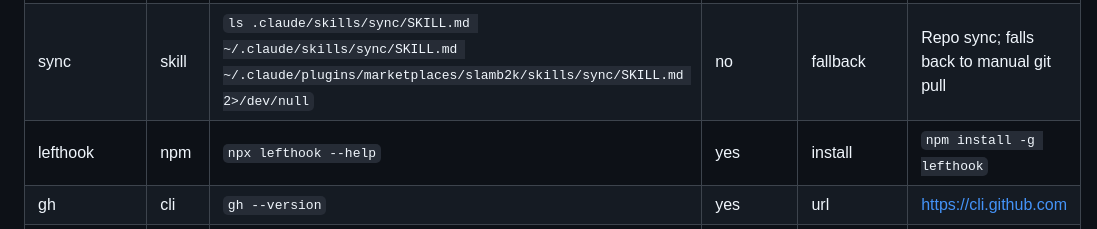
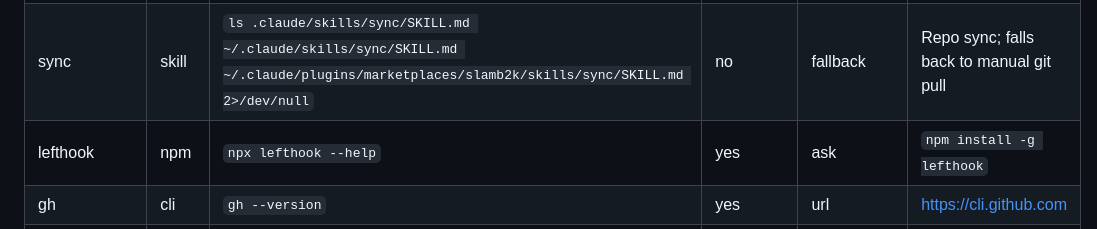
Before and after one commit to slamb2k/mad-skills, a Markdown page: skills/rig/SKILL.md, the part around the change. GitHub-like rendering.

Commit message:
fix(rig): ask before installing lefthook, don't auto-install (#141)
The skill's headline principle, stated two paragraphs above the pre-flight
table, is "Prompt user before making changes. Report findings first, get
approval, then act." The lefthook row contradicted it: Resolution=install,
which step 4 defines as "notify user, run the command in Detail, continue if
successful". The command in Detail is `npm install -g lefthook`.

Pre-flight runs before Phase 0 and long before Phase 3, the skill's own
designated approval gate. So `/rig` on a repo without lefthook mutated the
user's machine with a global npm install, having only notified, never asked,
before the point where the skill promises to ask anything at all.

Resolution is now `ask` — "notify user, offer to run command in Detail,
continue either way (or halt if required)" — already defined in the same
step-4 list. The row stays Required=yes, so declining halts rather than
proceeding into a phase that assumes lefthook exists.

Pre-flight was the only unguarded install path. The other `npm install`
for lefthook, in references/configuration-steps.md, is reached from Phase 4,
downstream of the Phase 3 gate, and is left alone.

The now-unused `install` bullet stays in the strategy list: it is shared
vocabulary replicated verbatim across all eight skills' pre-flight sections,
so removing it from rig's copy alone would create the inconsistency rather
than resolve one.

validate 0 errors, lint 0 errors, 146 unit tests passing.

Co-authored-by: Simon Lamb <simon.lamb@velrada.com>

```diff
--- a/skills/rig/SKILL.md
+++ b/skills/rig/SKILL.md
@@ -100,7 +100,7 @@ Before starting, check all dependencies in this table. The table contains
 |-----------|------|-------|----------|------------|--------|
 | git | cli | `git --version` | yes | stop | Install from https://git-scm.com |
 | sync | skill | `ls .claude/skills/sync/SKILL.md ~/.claude/skills/sync/SKILL.md ~/.claude/plugins/marketplaces/slamb2k/skills/sync/SKILL.md 2>/dev/null` | no | fallback | Repo sync; falls back to manual git pull |
-| lefthook | npm | `npx lefthook --help` | yes | install | `npm install -g lefthook` |
+| lefthook | npm | `npx lefthook --help` | yes | ask | `npm install -g lefthook` |
 | gh | cli | `gh --version` | yes | url | https://cli.github.com |
 | az devops | cli | `az devops -h 2>/dev/null` | no | fallback | Falls back to REST API with PAT; see AzDO tooling below |
 
```
